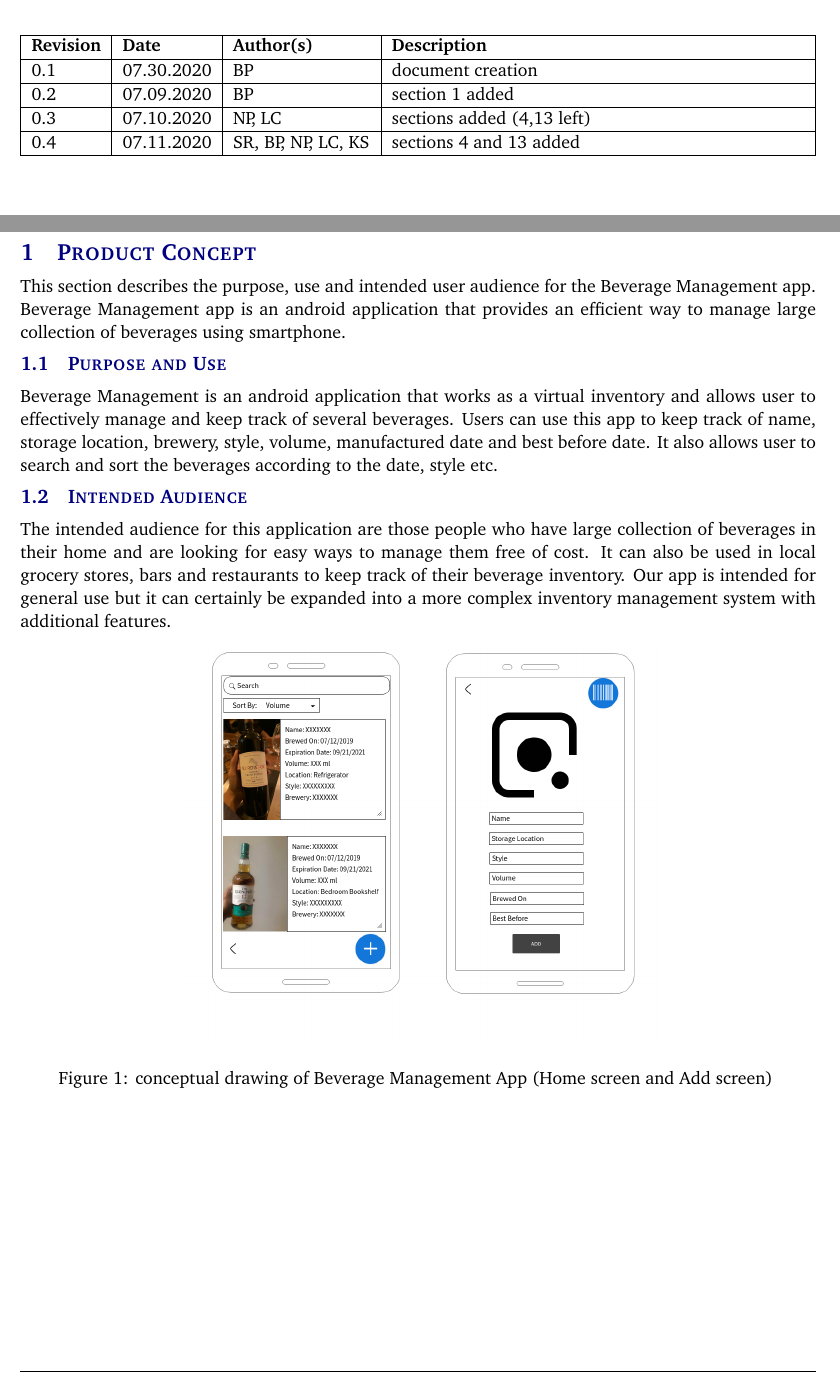
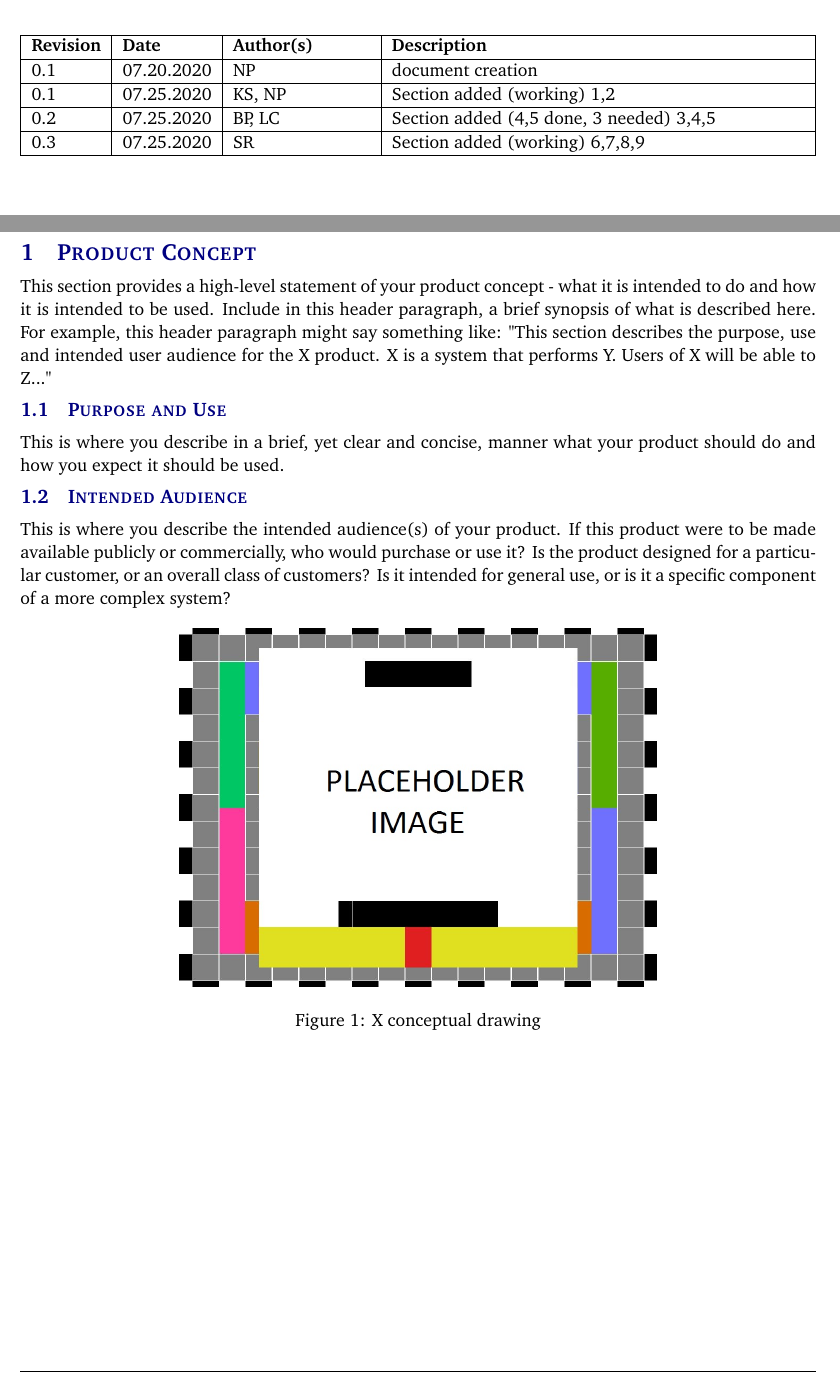
Before and after one commit to TheBrewCrew007/System_Requirements_Specification_latex_initialFolder, a LaTeX document (system_requirements_specification.tex, which reads tex/product_concept.tex): two parts of pages 2 and 5 of 15, joined at a grey line, cut so that both start at the same text. Compiled offline with pdfLaTeX.

Commit message:
Add files via upload
Some changes made on 07/03/2020
-Lokendra

```diff
--- a/system_requirements_specification.tex
+++ b/system_requirements_specification.tex
@@ -22,9 +22,6 @@
 \usepackage{sectsty}
 \usepackage[compact]{titlesec}
 \usepackage[tablegrid]{vhistory}
-\usepackage{url}
-
-
 \allsectionsfont{\color{accentcolor}\scshape\selectfont}
 
 %%% Definitions
@@ -88,10 +84,11 @@
 
 %%% Revision History
 \begin{versionhistory}
-	  \vhEntry{0.1}{07.30.2020}{BP}{document creation}
-	  \vhEntry{0.2}{07.09.2020}{BP}{section 1 added}
-	  \vhEntry{0.3}{07.10.2020}{NP, LC}{sections added (4,13 left)}
-	  \vhEntry{0.4}{07.11.2020}{SR, BP, NP, LC, KS}{sections 4 and 13 added}
+  	\vhEntry{0.1}{07.20.2020}{NP}{document creation}
+  	\vhEntry{0.1}{07.25.2020}{KS|NP}{Section added (working) 1,2}
+  	\vhEntry{0.2}{07.25.2020}{BP|LC}{Section added (4,5 done, 3 needed) 3,4,5}
+  	\vhEntry{0.3}{07.25.2020}{SR}{Section added (working) 6,7,8,9}
+
 \end{versionhistory}
 \newpage
 
--- a/tex/product_concept.tex
+++ b/tex/product_concept.tex
@@ -1,13 +1,13 @@
-This section describes the purpose, use and intended user audience for the Beverage Management app. Beverage Management app is an android application that provides an efficient way to manage large collection of beverages using smartphone.
+This section provides a high-level statement of your product concept - what it is intended to do and how it is intended to be used. Include in this header paragraph, a brief synopsis of what is described here. For example, this header paragraph might say something like: "This section describes the purpose, use and intended user audience for the X product. X is a system that performs Y. Users of X will be able to Z..."
 
 \subsection{Purpose and Use}
-Beverage Management is an android application that works as a virtual inventory and allows user to effectively manage and keep track of several beverages. Users can use this app to keep track of name, storage location, brewery, style, volume, manufactured date and best before date. It also allows user to search and sort the beverages according to the date, style etc.
+This is where you describe in a brief, yet clear and concise, manner what your product should do and how you expect it should be used.
 
 \subsection{Intended Audience}
-The intended audience for this application are those people who have large collection of beverages in their home and are looking for easy ways to manage them free of cost. It can also be used in local grocery stores, bars and restaurants to keep track of their beverage inventory. Our app is intended for general use but it can certainly be expanded into a more complex inventory management system with additional features.
+This is where you describe the intended audience(s) of your product. If this product were to be made available publicly or commercially, who would purchase or use it? Is the product designed for a particular customer, or an overall class of customers? Is it intended for general use, or is it a specific component of a more complex system?
 
 \begin{figure}[h!]
 	\centering
-   	\includegraphics[width=0.60\textwidth]{images/CD.png}
-    \caption{ conceptual drawing of Beverage Management App (Home screen and Add screen) }
+   	\includegraphics[width=0.60\textwidth]{images/test_image}
+    \caption{X conceptual drawing}
 \end{figure}
```
Also changed, not shown: tex/packaging_requirements.tex (+1 -1 lines), system_requirements_specification.pdf, system_requirements_specification.tex (3 more changed lines).
